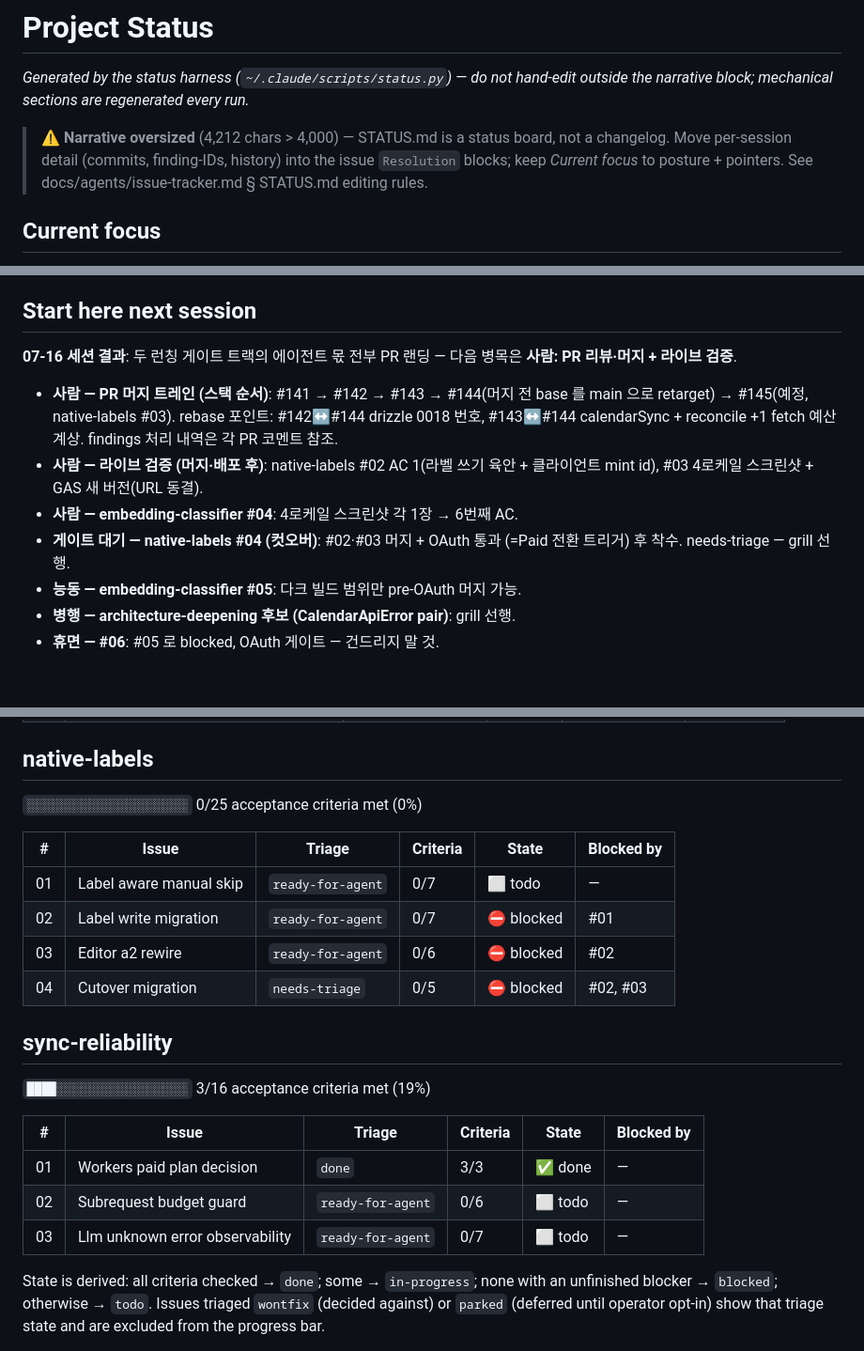
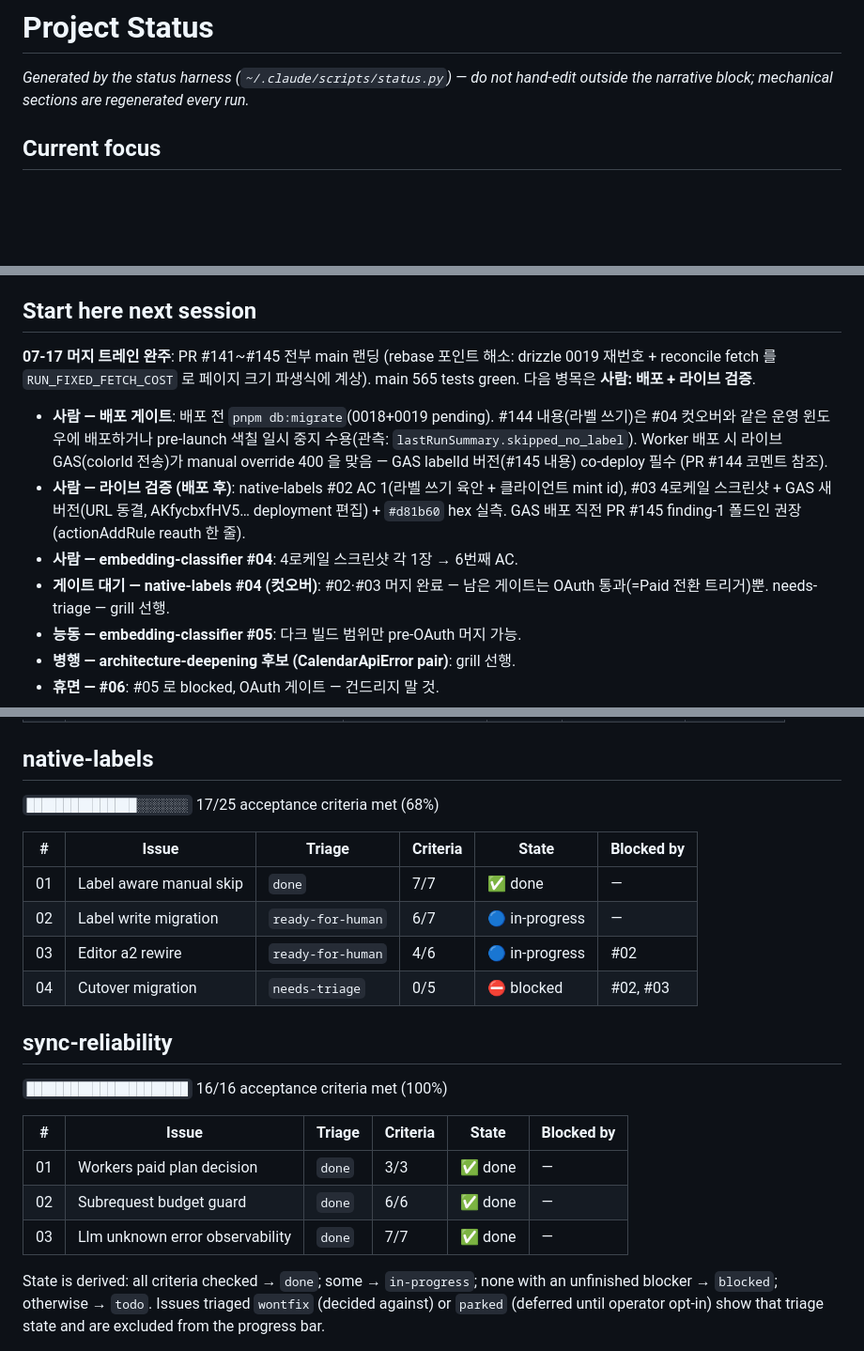
Before and after one commit to lim010111/autocolor-calendar, a Markdown page: STATUS.md, 3 parts joined by grey strips. Shown at 94% size. GitHub-like rendering; blank space fills up the shorter version.

Commit message:
docs(status): 머지 트레인 완주 — #141~#145 main 랜딩, 다음 병목 = 배포 + 라이브 검증
Co-Authored-By: Claude Opus 4.8 (1M context) <noreply@anthropic.com>
Claude-Session: https://claude.ai/code/session_01Nv1a6LS3QtVrss46WWZzvx

```diff
--- a/STATUS.md
+++ b/STATUS.md
@@ -2,8 +2,6 @@
 
 _Generated by the status harness (`~/.claude/scripts/status.py`) — do not hand-edit
 outside the narrative block; mechanical sections are regenerated every run._
-
-> ⚠️ **Narrative oversized** (4,212 chars > 4,000) — STATUS.md is a status board, not a changelog. Move per-session detail (commits, finding-IDs, history) into the issue `Resolution` blocks; keep *Current focus* to posture + pointers. See docs/agents/issue-tracker.md § STATUS.md editing rules.
 
 <!-- narrative:start -->
 ## Current focus
@@ -33,18 +31,23 @@ AGENTS.md ↔ CLAUDE.md canonicalize(AGENTS.md 정본, `@AGENTS.md` 래퍼).
 
 ## Start here next session
 
-**07-16 세션 결과**: 두 런칭 게이트 트랙의 에이전트 몫 전부 PR 랜딩 —
-다음 병목은 **사람: PR 리뷰·머지 + 라이브 검증**.
+**07-17 머지 트레인 완주**: PR #141~#145 전부 main 랜딩 (rebase 포인트
+해소: drizzle 0019 재번호 + reconcile fetch 를 `RUN_FIXED_FETCH_COST` 로
+페이지 크기 파생식에 계상). main 565 tests green. 다음 병목은
+**사람: 배포 + 라이브 검증**.
 
-- **사람 — PR 머지 트레인 (스택 순서)**: #141 → #142 → #143 → #144(머지 전
-  base 를 main 으로 retarget) → #145(예정, native-labels #03). rebase
-  포인트: #142↔#144 drizzle 0018 번호, #143↔#144 calendarSync + reconcile
-  +1 fetch 예산 계상. findings 처리 내역은 각 PR 코멘트 참조.
-- **사람 — 라이브 검증 (머지·배포 후)**: native-labels #02 AC 1(라벨 쓰기
-  육안 + 클라이언트 mint id), #03 4로케일 스크린샷 + GAS 새 버전(URL 동결).
+- **사람 — 배포 게이트**: 배포 전 `pnpm db:migrate`(0018+0019 pending).
+  #144 내용(라벨 쓰기)은 #04 컷오버와 같은 운영 윈도우에 배포하거나
+  pre-launch 색칠 일시 중지 수용(관측: `lastRunSummary.skipped_no_label`).
+  Worker 배포 시 라이브 GAS(colorId 전송)가 manual override 400 을 맞음 —
+  GAS labelId 버전(#145 내용) co-deploy 필수 (PR #144 코멘트 참조).
+- **사람 — 라이브 검증 (배포 후)**: native-labels #02 AC 1(라벨 쓰기
+  육안 + 클라이언트 mint id), #03 4로케일 스크린샷 + GAS 새 버전(URL 동결,
+  AKfycbxfHV5… deployment 편집) + `#d81b60` hex 실측. GAS 배포 직전
+  PR #145 finding-1 폴드인 권장(actionAddRule reauth 한 줄).
 - **사람 — embedding-classifier #04**: 4로케일 스크린샷 각 1장 → 6번째 AC.
-- **게이트 대기 — native-labels #04 (컷오버)**: #02·#03 머지 + OAuth 통과
-  (=Paid 전환 트리거) 후 착수. needs-triage — grill 선행.
+- **게이트 대기 — native-labels #04 (컷오버)**: #02·#03 머지 완료 — 남은
+  게이트는 OAuth 통과(=Paid 전환 트리거)뿐. needs-triage — grill 선행.
 - **능동 — embedding-classifier #05**: 다크 빌드 범위만 pre-OAuth 머지 가능.
 - **병행 — architecture-deepening 후보 (CalendarApiError pair)**: grill 선행.
 - **휴면 — #06**: #05 로 blocked, OAuth 게이트 — 건드리지 말 것.
@@ -120,24 +123,24 @@ AGENTS.md ↔ CLAUDE.md canonicalize(AGENTS.md 정본, `@AGENTS.md` 래퍼).
 
 ## native-labels
 
-`░░░░░░░░░░░░░░░░░░░░░░` 0/25 acceptance criteria met (0%)
+`███████████████░░░░░░░` 17/25 acceptance criteria met (68%)
 
 | # | Issue | Triage | Criteria | State | Blocked by |
 |---|-------|--------|----------|-------|-----------|
-| 01 | Label aware manual skip | `ready-for-agent` | 0/7 | ⬜ todo | — |
-| 02 | Label write migration | `ready-for-agent` | 0/7 | ⛔ blocked | #01 |
-| 03 | Editor a2 rewire | `ready-for-agent` | 0/6 | ⛔ blocked | #02 |
+| 01 | Label aware manual skip | `done` | 7/7 | ✅ done | — |
+| 02 | Label write migration | `ready-for-human` | 6/7 | 🔵 in-progress | — |
+| 03 | Editor a2 rewire | `ready-for-human` | 4/6 | 🔵 in-progress | #02 |
 | 04 | Cutover migration | `needs-triage` | 0/5 | ⛔ blocked | #02, #03 |
 
 ## sync-reliability
 
-`████░░░░░░░░░░░░░░░░░░` 3/16 acceptance criteria met (19%)
+`██████████████████████` 16/16 acceptance criteria met (100%)
 
 | # | Issue | Triage | Criteria | State | Blocked by |
 |---|-------|--------|----------|-------|-----------|
 | 01 | Workers paid plan decision | `done` | 3/3 | ✅ done | — |
-| 02 | Subrequest budget guard | `ready-for-agent` | 0/6 | ⬜ todo | — |
-| 03 | Llm unknown error observability | `ready-for-agent` | 0/7 | ⬜ todo | — |
+| 02 | Subrequest budget guard | `done` | 6/6 | ✅ done | — |
+| 03 | Llm unknown error observability | `done` | 7/7 | ✅ done | — |
 
 State is derived: all criteria checked → `done`; some → `in-progress`; none
 with an unfinished blocker → `blocked`; otherwise → `todo`. Issues triaged
```
